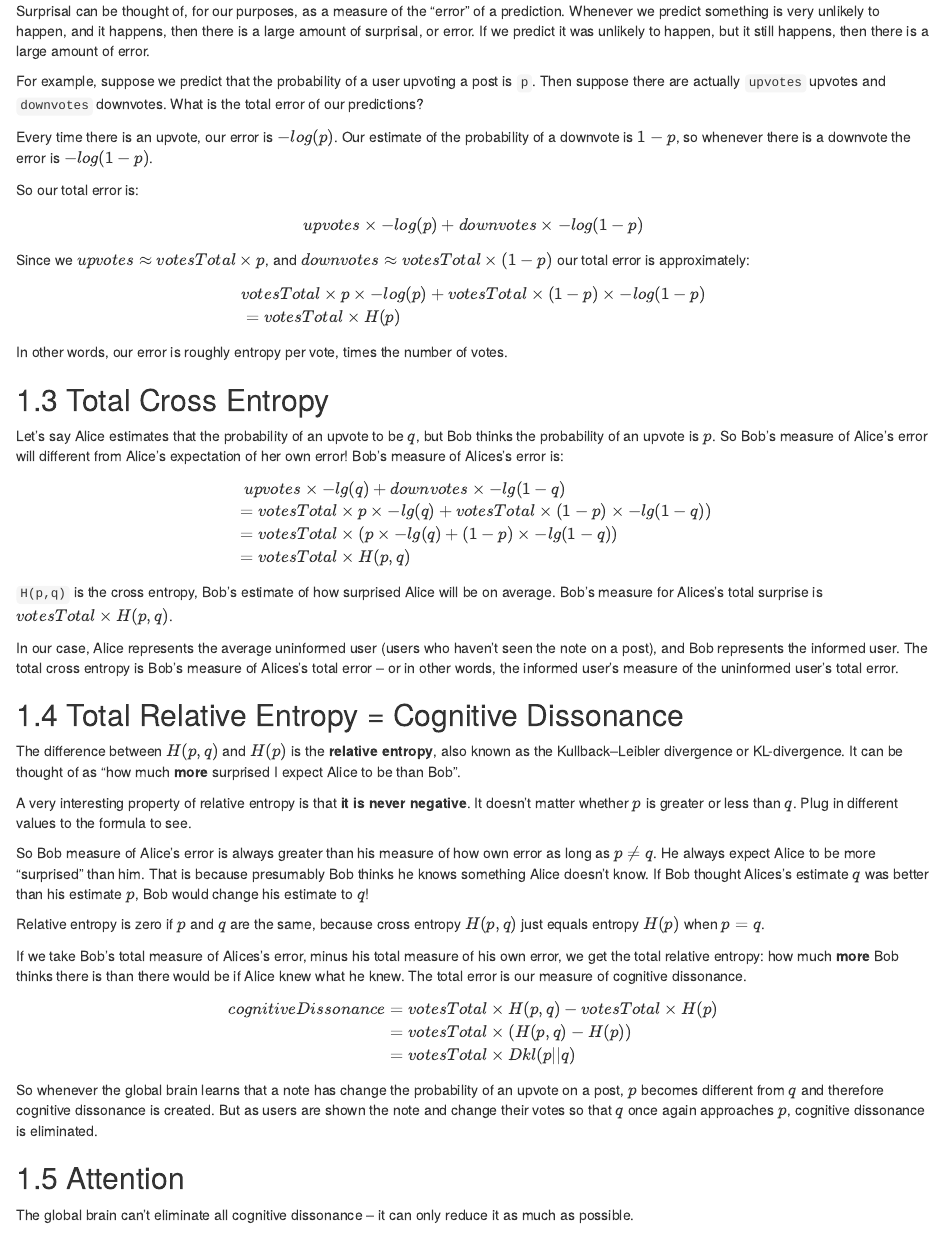
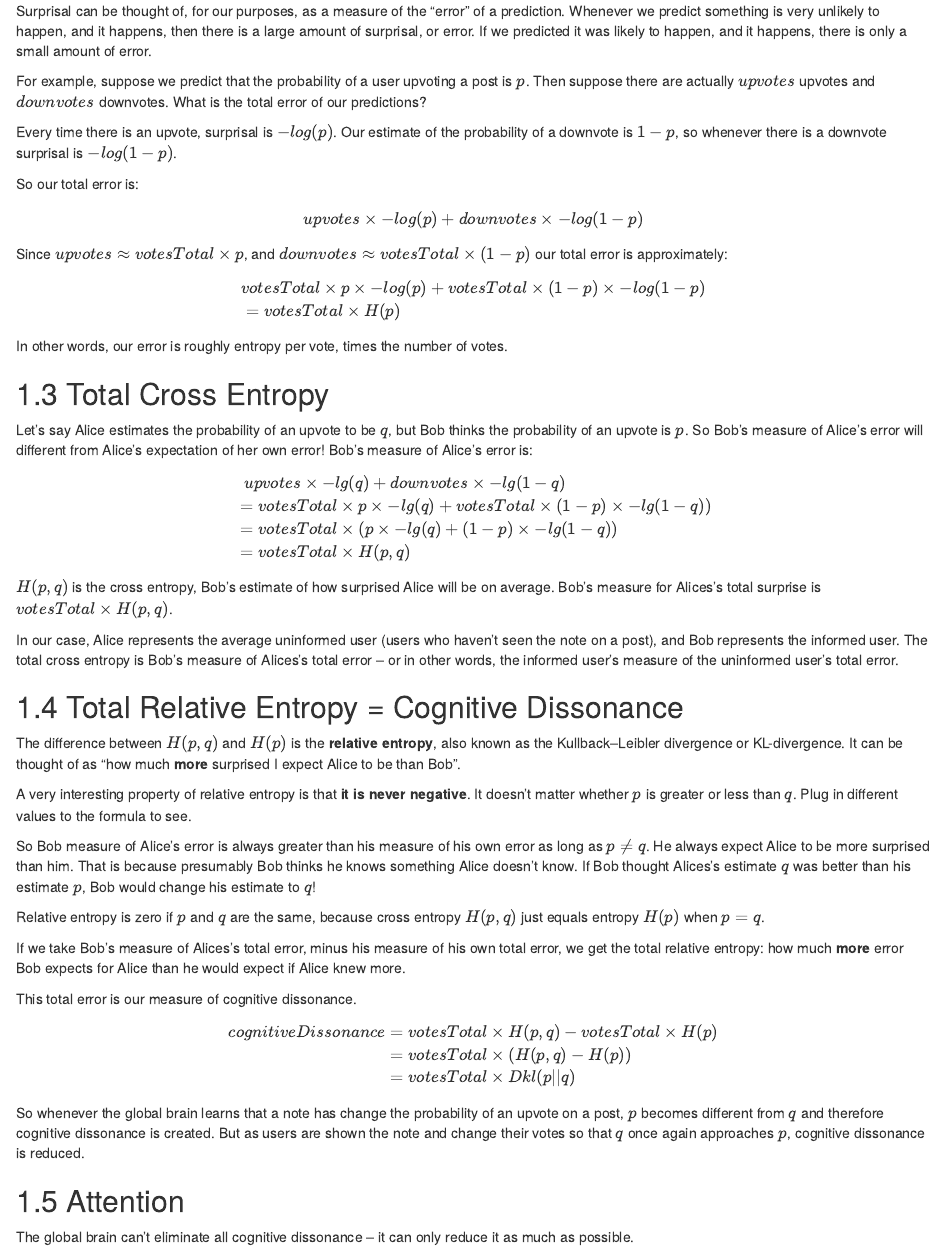
Before and after one commit to social-protocols/global-brain, an R Markdown document (2023-10-16-cognitive-dissonance.Rmd): the page in a window 1100 px wide, from 1000 px down. Rendered offline with R 4.5, knitr and Pandoc, with nearby package versions; drawn as R Markdown's standard HTML page in place of the format the file asks for.

Commit message:
Edits to cognitive dissonance doc

```diff
--- a/.github/workflows/deploy_bookdown.yml
+++ b/.github/workflows/deploy_bookdown.yml
@@ -14,7 +14,7 @@ jobs:
       - uses: r-lib/actions/setup-r@v2
       - uses: r-lib/actions/setup-pandoc@v2
       - name: Install rmarkdown
-        run: Rscript -e 'install.packages(c("rmarkdown","bookdown", "dplyr", "tidyr", "ggplot2"))'
+        run: Rscript -e 'install.packages(c("rmarkdown","bookdown", "dplyr", "tidyr", "ggplot2", "knitr"))'
       - name: Render Book
         run: Rscript -e 'bookdown::render_book("index.Rmd")'
       - uses: actions/upload-artifact@v3
--- a/2023-10-16-cognitive-dissonance.Rmd
+++ b/2023-10-16-cognitive-dissonance.Rmd
@@ -60,11 +60,11 @@ $$ Dkl(p||q) = - p × lg~\frac{p}{q} - (1-p) × lg~\frac{1-p}{1-q} $$
 
 ## Surprisal as a Measure of Error
 
-Surprisal can be thought of, for our purposes, as a measure of the "error" of a prediction. Whenever we predict something is very unlikely to happen, and it happens, then there is a large amount of surprisal, or error. If we predict it was unlikely to happen, but it still happens, then there is a large amount of error.
+Surprisal can be thought of, for our purposes, as a measure of the "error" of a prediction. Whenever we predict something is very unlikely to happen, and it happens, then there is a large amount of surprisal, or error. If we predicted it was likely to happen, and it happens, there is only a small amount of error.
 
-For example, suppose we predict that the probability of a user upvoting a post is `p`. Then suppose there are actually `upvotes` upvotes and `downvotes` downvotes. What is the total error of our predictions?
+For example, suppose we predict that the probability of a user upvoting a post is $p$. Then suppose there are actually $upvotes$ upvotes and $downvotes$ downvotes. What is the total error of our predictions?
 
-Every time there is an upvote, our error is $-log(p)$. Our estimate of the probability of a downvote is $1-p$, so whenever there is a downvote the error is $-log(1-p)$.
+Every time there is an upvote, surprisal is $-log(p)$. Our estimate of the probability of a downvote is $1-p$, so whenever there is a downvote surprisal is $-log(1-p)$.
 
 So our total error is:
 
@@ -73,7 +73,7 @@ $$
 $$
 
 
-Since we $upvotes ≈ votesTotal×p$, and $downvotes ≈ votesTotal×(1-p)$ our total error is approximately:
+Since $upvotes ≈ votesTotal×p$, and $downvotes ≈ votesTotal×(1-p)$ our total error is approximately:
 
 $$
 \begin{aligned}
@@ -87,7 +87,7 @@ In other words, our error is roughly entropy per vote, times the number of votes
 
 ## Total Cross Entropy
 
-Let's say Alice estimates that the probability of an upvote to be $q$, but Bob thinks the probability of an upvote is $p$. So Bob's measure of Alice's error will different from Alice's expectation of her own error! Bob's measure of Alices's error is:
+Let's say Alice estimates the probability of an upvote to be $q$, but Bob thinks the probability of an upvote is $p$. So Bob's measure of Alice's error will different from Alice's expectation of her own error! Bob's measure of Alice's error is:
 
 $$
 \begin{aligned}
@@ -98,7 +98,7 @@ $$
 \end{aligned}
 $$
 
-`H(p,q)` is the cross entropy, Bob's estimate of how surprised Alice will be on average. Bob's measure for Alices's total surprise is $votesTotal×H(p,q)$.
+$H(p,q)$ is the cross entropy, Bob's estimate of how surprised Alice will be on average. Bob's measure for Alices's total surprise is $votesTotal×H(p,q)$.
 
 In our case, Alice represents the average uninformed user (users who haven't seen the note on a post), and Bob represents the informed user. The total cross entropy is Bob's measure of Alices's total error -- or in other words, the informed user's measure of the uninformed user's total error.
 
@@ -108,11 +108,13 @@ The difference between $H(p,q)$ and $H(p)$ is the **relative entropy**, also kno
 
 A very interesting property of relative entropy is that **it is never negative**. It doesn't matter whether $p$ is greater or less than $q$. Plug in different values to the formula to see.
 
-So Bob measure of Alice's error is always greater than his measure of how own error as long as $p ≠ q$. He always expect Alice to be more "surprised" than him. That is because presumably Bob thinks he knows something Alice doesn't know. If Bob thought Alices's estimate $q$ was better than his estimate $p$, Bob would change his estimate to $q$!
+So Bob measure of Alice's error is always greater than his measure of his own error as long as $p ≠ q$. He always expect Alice to be more surprised than him. That is because presumably Bob thinks he knows something Alice doesn't know. If Bob thought Alices's estimate $q$ was better than his estimate $p$, Bob would change his estimate to $q$!
 
 Relative entropy is zero if $p$ and $q$ are the same, because cross entropy $H(p,q)$ just equals entropy $H(p)$ when $p=q$.
 
-If we take Bob's total measure of Alices's error, minus his total measure of his own error, we get the total relative entropy: how much **more** Bob thinks there is than there would be if Alice knew what he knew. The total error is our measure of cognitive dissonance.
+If we take Bob's measure of Alices's total error, minus his measure of his own total error, we get the total relative entropy: how much **more** error Bob expects for Alice than he would expect if Alice knew more.
+
+This total error is our measure of cognitive dissonance.
 
 $$
 \begin{aligned}
@@ -122,7 +124,7 @@ cognitiveDissonance  &= votesTotal × H(p,q) - votesTotal × H(p) \\
 \end{aligned}
 $$
 
-So whenever the global brain learns that a note has change the probability of an upvote on a post, $p$ becomes different from $q$ and therefore cognitive dissonance is created. But as users are shown the note and change their votes so that $q$ once again approaches $p$, cognitive dissonance is eliminated.
+So whenever the global brain learns that a note has change the probability of an upvote on a post, $p$ becomes different from $q$ and therefore cognitive dissonance is created. But as users are shown the note and change their votes so that $q$ once again approaches $p$, cognitive dissonance is reduced.
 
 ## Attention
 
```
Also changed, not shown: 2023-10-16-cognitive-dissonance.Rmd (6 more changed lines).
